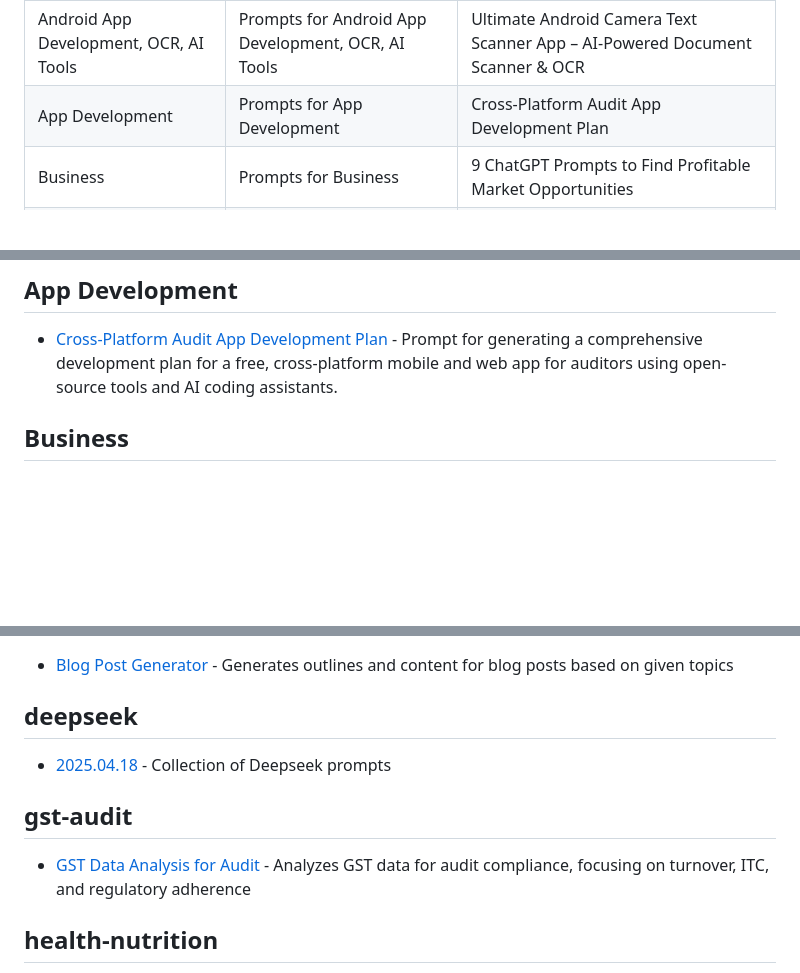
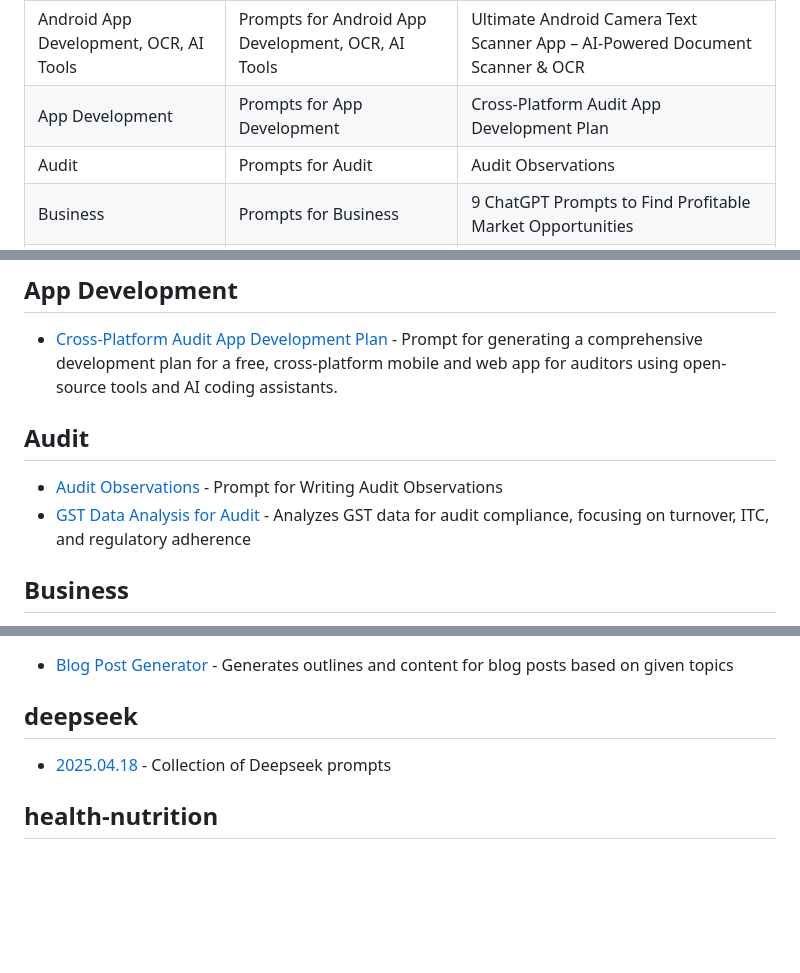
Before and after one commit to phuchungbhutia/prompts-repo, a Markdown page: categories.md, 3 parts joined by grey strips. Rendered like a GitHub page; blank space fills up the shorter version.

```diff
--- a/categories.md
+++ b/categories.md
@@ -10,6 +10,7 @@ Prompts are grouped by category below.
 | AI Tools | Prompts for AI Tools  | 12 Must-Know ChatGPT Prompt Techniques |
 | Android App Development, OCR, AI Tools | Prompts for Android App Development, OCR, AI Tools  | Ultimate Android Camera Text Scanner App – AI-Powered Document Scanner & OCR |
 | App Development | Prompts for App Development  | Cross-Platform Audit App Development Plan |
+| Audit | Prompts for Audit  | Audit Observations |
 | Business | Prompts for Business  | 9 ChatGPT Prompts to Find Profitable Market Opportunities |
 | Career Tips | Prompts for Career Tips  | Mastering Common Interview Questions with ChatGPT |
 | Learning with AI | Prompts for Learning with AI  | Use AI to Learn Anything Faster |
@@ -38,6 +38,11 @@ Prompts are grouped by category below.
 ## App Development
 
 - [Cross-Platform Audit App Development Plan](prompts/app-development/audit-app.md) - Prompt for generating a comprehensive development plan for a free, cross-platform mobile and web app for auditors using open-source tools and AI coding assistants.
+
+## Audit
+
+- [Audit Observations](prompts/audit/observations.md) - Prompt for Writing Audit Observations
+- [GST Data Analysis for Audit](prompts/audit/gst-data-anaylsis.md) - Analyzes GST data for audit compliance, focusing on turnover, ITC, and regulatory adherence
 
 ## Business
 
@@ -67,10 +72,6 @@ Prompts are grouped by category below.
 
 - [2025.04.18](prompts/deepseek/2025.04.18.md) - Collection of Deepseek prompts
 
-## gst-audit
-
-- [GST Data Analysis for Audit](prompts/audit/gst-data-anaylsis.md) - Analyzes GST data for audit compliance, focusing on turnover, ITC, and regulatory adherence
-
 ## health-nutrition
 
 - [Create a Comprehensive Healthy Meal Plan Guide](prompts/health-nutrition/nutrition-expert.md) - Acts as a nutrition expert to create a detailed, multi-diet meal planning guide with sample meals, tips, and substitutions.
```
Also changed, not shown: other parts of categories.md (+0 -1 lines), README.md (+19 -17 lines).
